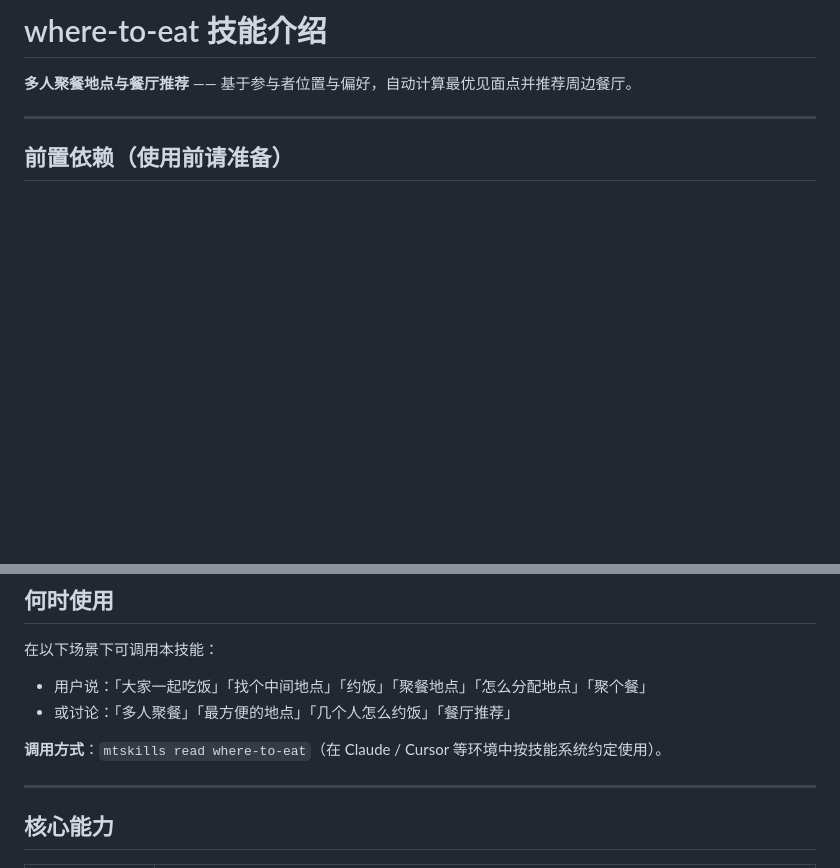
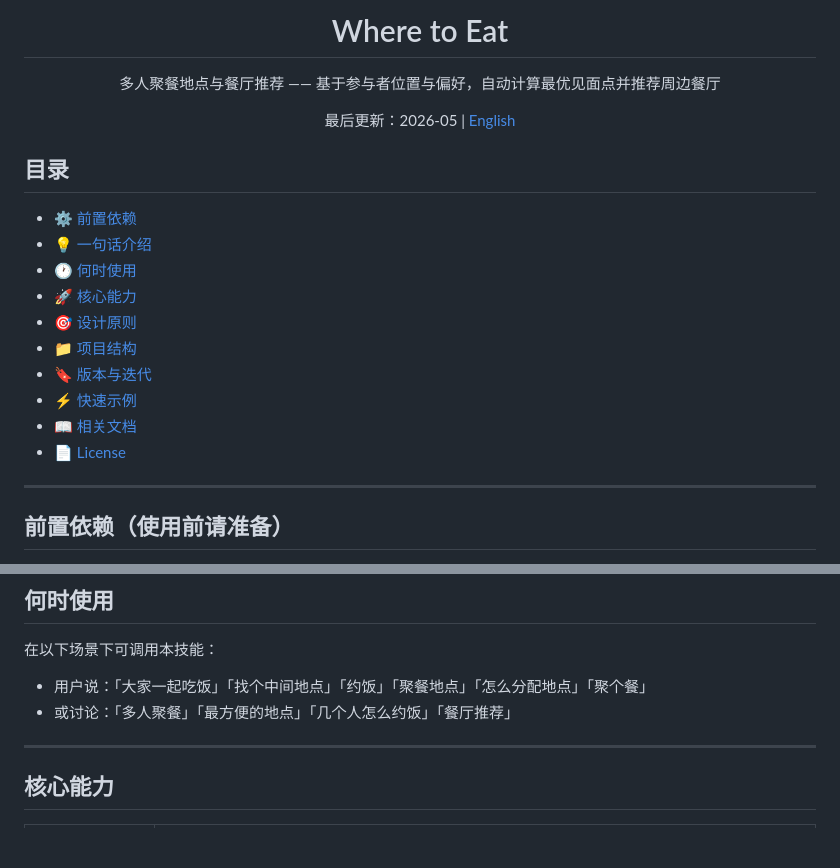
Before and after one commit to shaozhengmao/where-to-eat, a Markdown page: README.md, 2 parts joined by grey strips. GitHub-like rendering; blank space fills up the shorter version.

```diff
--- a/README.md
+++ b/README.md
@@ -1,6 +1,21 @@
-# where-to-eat 技能介绍
+<h1 align="center">Where to Eat</h1>
 
-**多人聚餐地点与餐厅推荐** —— 基于参与者位置与偏好，自动计算最优见面点并推荐周边餐厅。
+<p align="center">多人聚餐地点与餐厅推荐 —— 基于参与者位置与偏好，自动计算最优见面点并推荐周边餐厅</p>
+
+<p align="center">最后更新：2026-05 | <a href="./README_EN.md">English</a></p>
+
+## 目录
+
+- [⚙️ 前置依赖](#前置依赖使用前请准备)
+- [💡 一句话介绍](#一句话介绍)
+- [🕐 何时使用](#何时使用)
+- [🚀 核心能力](#核心能力)
+- [🎯 设计原则](#设计原则)
+- [📁 项目结构](#项目结构)
+- [🔖 版本与迭代](#版本与迭代)
+- [⚡ 快速示例](#快速示例)
+- [📖 相关文档](#相关文档)
+- [📄 License](#license)
 
 ---
 
@@ -23,8 +38,6 @@
 
 - 用户说：「大家一起吃饭」「找个中间地点」「约饭」「聚餐地点」「怎么分配地点」「聚个餐」
 - 或讨论：「多人聚餐」「最方便的地点」「几个人怎么约饭」「餐厅推荐」
-
-**调用方式**：`mtskills read where-to-eat`（在 Claude / Cursor 等环境中按技能系统约定使用）。
 
 ---
 
```
Also changed, not shown: README_EN.md (added, +126 -0 lines).
